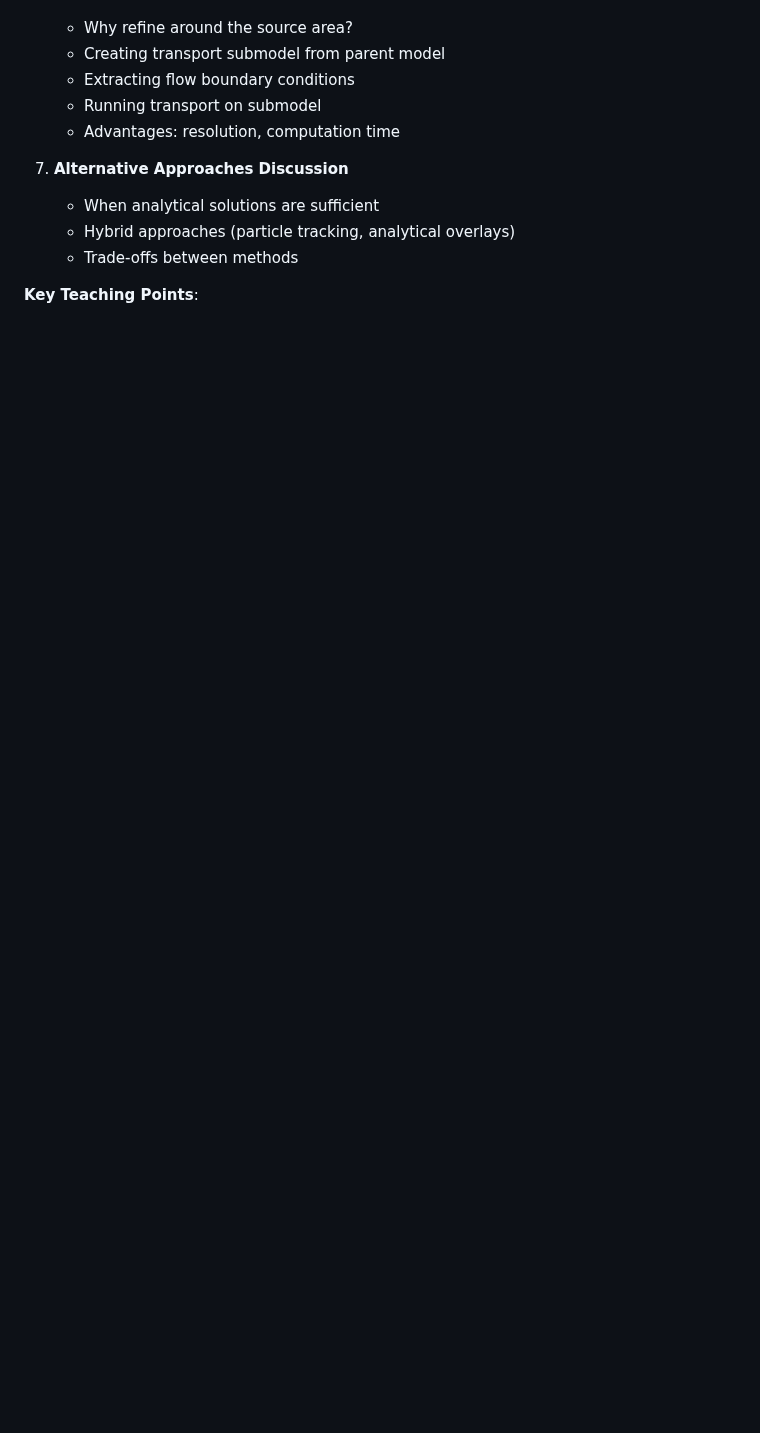
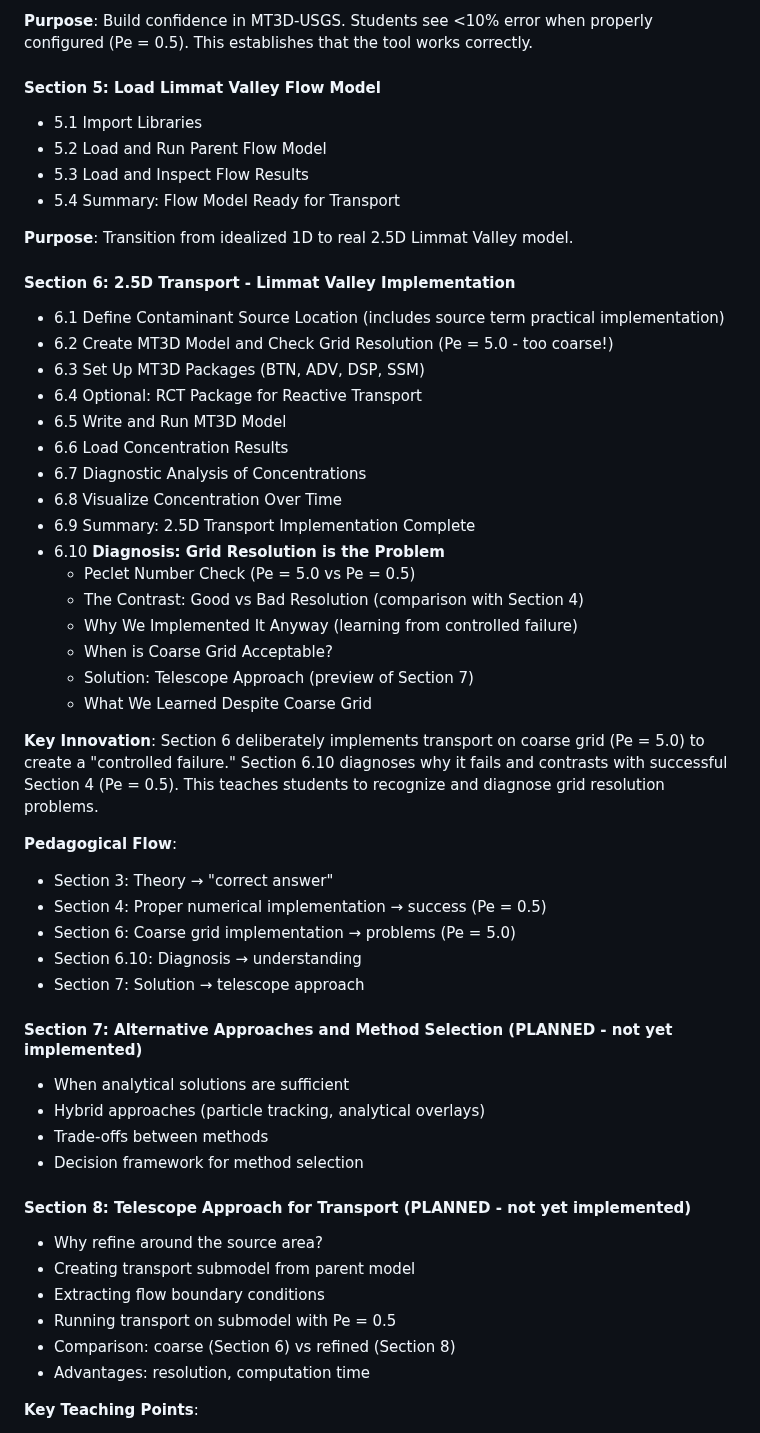
Before and after one commit to mabesa/applied_groundwater_modelling, a Markdown page: transport_planning.md, the part around one of its changes. Rendered like a GitHub page; blank space fills up the shorter version.

```diff
--- a/transport_planning.md
+++ b/transport_planning.md
@@ -133,13 +152,53 @@ applied_groundwater_modelling/
+**Purpose**: Build confidence in MT3D-USGS. Students see <10% error when properly configured (Pe = 0.5). This establishes that the tool works correctly.
+
+#### **Section 5: Load Limmat Valley Flow Model**
+   - 5.1 Import Libraries
+   - 5.2 Load and Run Parent Flow Model
+   - 5.3 Load and Inspect Flow Results
+   - 5.4 Summary: Flow Model Ready for Transport
+
+**Purpose**: Transition from idealized 1D to real 2.5D Limmat Valley model.
+
+#### **Section 6: 2.5D Transport - Limmat Valley Implementation**
+   - 6.1 Define Contaminant Source Location (includes source term practical implementation)
+   - 6.2 Create MT3D Model and Check Grid Resolution (Pe = 5.0 - too coarse!)
+   - 6.3 Set Up MT3D Packages (BTN, ADV, DSP, SSM)
+   - 6.4 Optional: RCT Package for Reactive Transport
+   - 6.5 Write and Run MT3D Model
+   - 6.6 Load Concentration Results
+   - 6.7 Diagnostic Analysis of Concentrations
+   - 6.8 Visualize Concentration Over Time
+   - 6.9 Summary: 2.5D Transport Implementation Complete
+   - 6.10 **Diagnosis: Grid Resolution is the Problem**
+     - Peclet Number Check (Pe = 5.0 vs Pe = 0.5)
+     - The Contrast: Good vs Bad Resolution (comparison with Section 4)
+     - Why We Implemented It Anyway (learning from controlled failure)
+     - When is Coarse Grid Acceptable?
+     - Solution: Telescope Approach (preview of Section 7)
+     - What We Learned Despite Coarse Grid
+
+**Key Innovation**: Section 6 deliberately implements transport on coarse grid (Pe = 5.0) to create a "controlled failure." Section 6.10 diagnoses why it fails and contrasts with successful Section 4 (Pe = 0.5). This teaches students to recognize and diagnose grid resolution problems.
+
+**Pedagogical Flow**:
+- Section 3: Theory → "correct answer"
+- Section 4: Proper numerical implementation → success (Pe = 0.5)
+- Section 6: Coarse grid implementation → problems (Pe = 5.0)
+- Section 6.10: Diagnosis → understanding
+- Section 7: Solution → telescope approach
+
+#### **Section 7: Alternative Approaches and Method Selection** (PLANNED - not yet implemented)
+   - When analytical solutions are sufficient
+   - Hybrid approaches (particle tracking, analytical overlays)
+   - Trade-offs between methods
+   - Decision framework for method selection
+
+#### **Section 8: Telescope Approach for Transport** (PLANNED - not yet implemented)
    - Why refine around the source area?
    - Creating transport submodel from parent model
    - Extracting flow boundary conditions
-   - Running transport on submodel
+   - Running transport on submodel with Pe = 0.5
+   - Comparison: coarse (Section 6) vs refined (Section 8)
    - Advantages: resolution, computation time
-
-7. **Alternative Approaches Discussion**
-   - When analytical solutions are sufficient
-   - Hybrid approaches (particle tracking, analytical overlays)
-   - Trade-offs between methods
 
 **Key Teaching Points**:
 - Students see complete workflow before their assignment
```
Also changed, not shown: other parts of transport_planning.md (+75 -39 lines).
